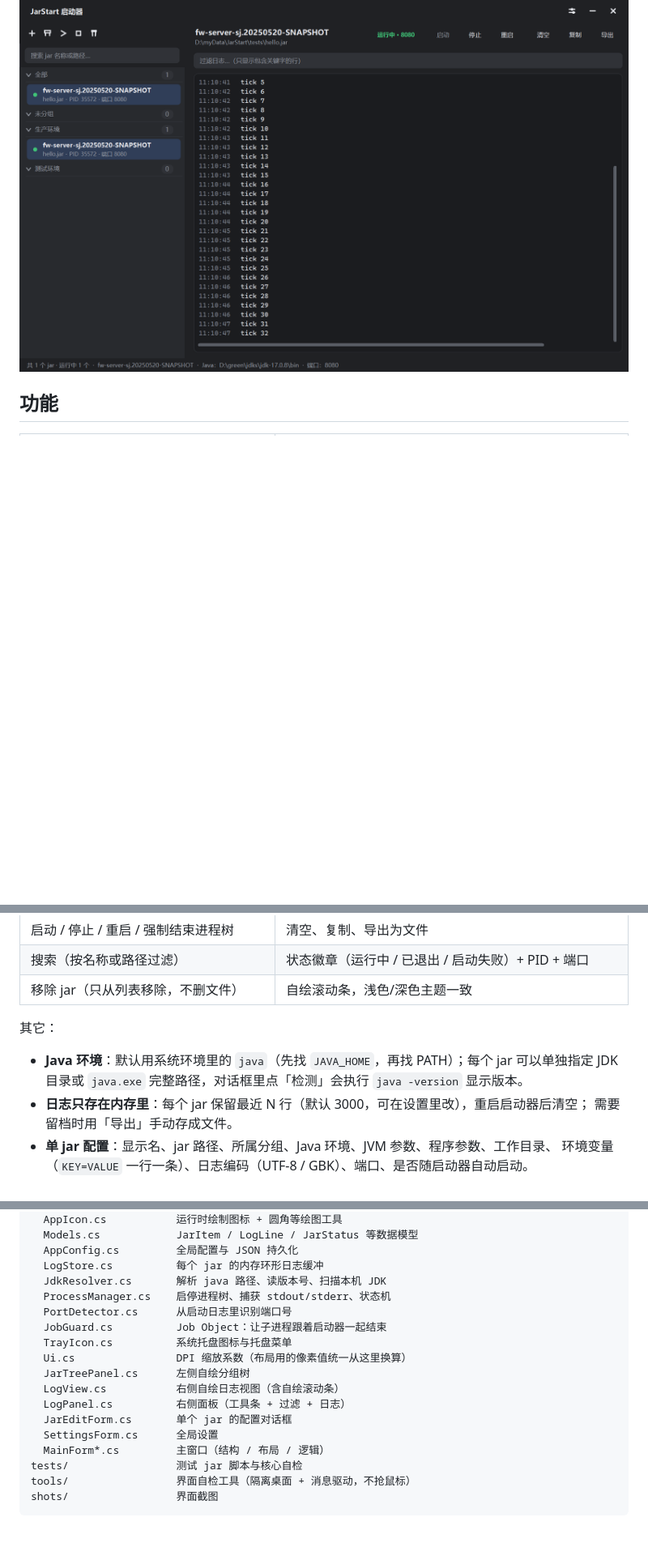
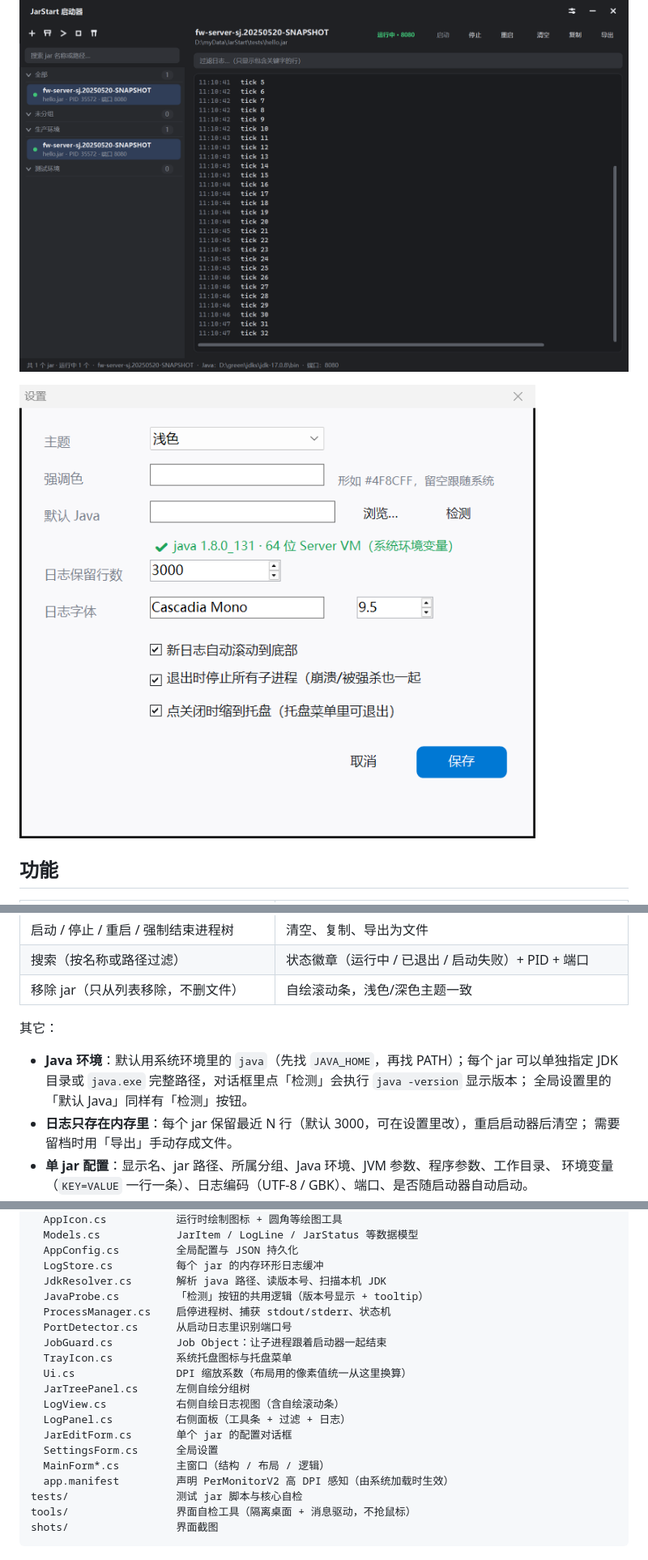
Before and after one commit to yc-2018/JarStart, a Markdown page: README.md, 3 parts joined by grey strips. Shown at 81% size. Drawn GitHub-style; pictures changed too: shots/82-settings.png (added); blank space fills up the shorter version.

```diff
--- a/README.md
+++ b/README.md
@@ -8,6 +8,8 @@
 ![主界面](shots/30-light.png)
 
 ![深色模式](shots/31-dark.png)
+
+![设置](shots/82-settings.png)
 
 ## 功能
 
@@ -22,7 +24,8 @@
 其它：
 
 - **Java 环境**：默认用系统环境里的 `java`（先找 `JAVA_HOME`，再找 PATH）；每个 jar 可以单独指定
-  JDK 目录或 `java.exe` 完整路径，对话框里点「检测」会执行 `java -version` 显示版本。
+  JDK 目录或 `java.exe` 完整路径，对话框里点「检测」会执行 `java -version` 显示版本；
+  全局设置里的「默认 Java」同样有「检测」按钮。
 - **日志只存在内存里**：每个 jar 保留最近 N 行（默认 3000，可在设置里改），重启启动器后清空；
   需要留档时用「导出」手动存成文件。
 - **单 jar 配置**：显示名、jar 路径、所属分组、Java 环境、JVM 参数、程序参数、工作目录、
@@ -117,6 +120,7 @@ src/
   AppConfig.cs         全局配置与 JSON 持久化
   LogStore.cs          每个 jar 的内存环形日志缓冲
   JdkResolver.cs       解析 java 路径、读版本号、扫描本机 JDK
+  JavaProbe.cs         「检测」按钮的共用逻辑（版本号显示 + tooltip）
   ProcessManager.cs    启停进程树、捕获 stdout/stderr、状态机
   PortDetector.cs      从启动日志里识别端口号
   JobGuard.cs          Job Object：让子进程跟着启动器一起结束
@@ -128,6 +132,7 @@ src/
   JarEditForm.cs       单个 jar 的配置对话框
   SettingsForm.cs      全局设置
   MainForm*.cs         主窗口（结构 / 布局 / 逻辑）
+  app.manifest         声明 PerMonitorV2 高 DPI 感知（由系统加载时生效）
 tests/                 测试 jar 脚本与核心自检
 tools/                 界面自检工具（隔离桌面 + 消息驱动，不抢鼠标）
 shots/                 界面截图
```
Also changed, not shown: 6 other files.
